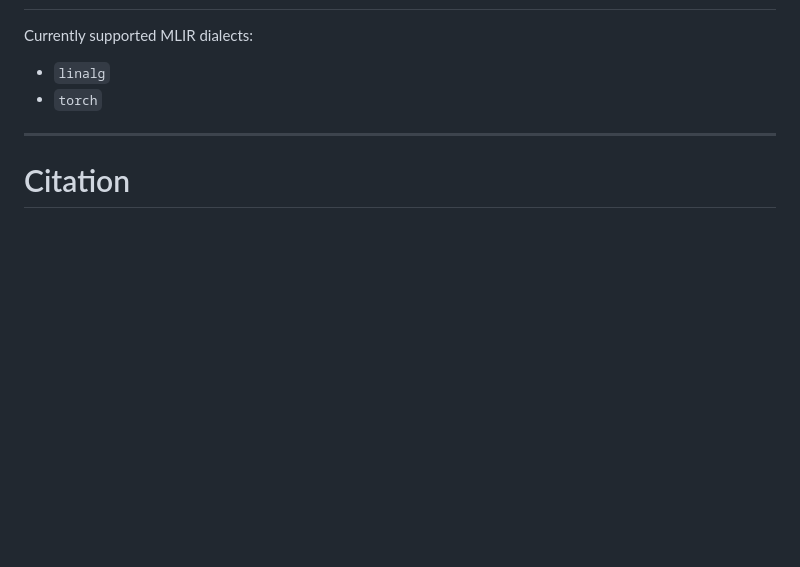
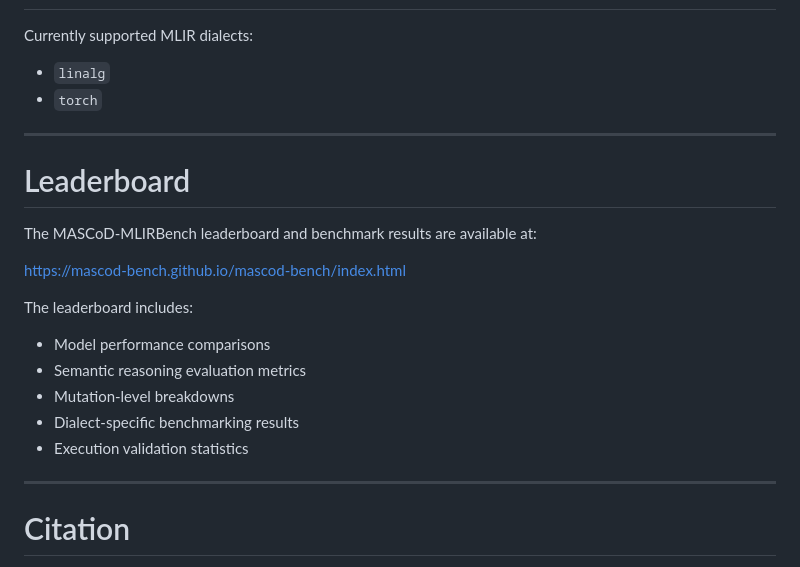
Before and after one commit to mlirbench/mascod-bench, a Markdown page: README.md, the part around the change. Rendered like a GitHub page; blank space fills up the shorter version.

```diff
--- a/README.md
+++ b/README.md
@@ -230,6 +230,21 @@ Currently supported MLIR dialects:
 
 ---
 
+# Leaderboard
+
+The MASCoD-MLIRBench leaderboard and benchmark results are available at:
+
+https://mascod-bench.github.io/mascod-bench/index.html
+
+The leaderboard includes:
+- Model performance comparisons
+- Semantic reasoning evaluation metrics
+- Mutation-level breakdowns
+- Dialect-specific benchmarking results
+- Execution validation statistics
+
+---
+
 # Citation
 
 If you use MASCoD-MLIRBench in academic work, please cite the corresponding paper once published.
```
